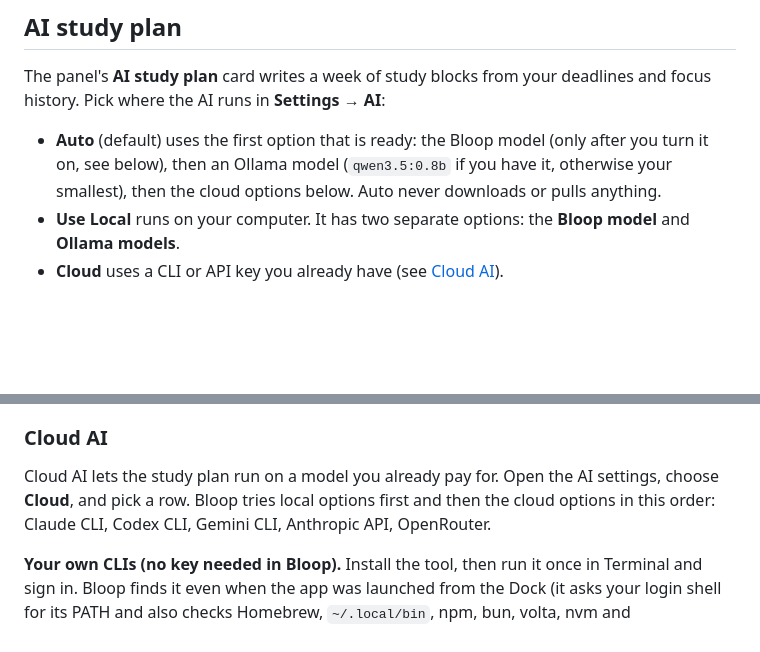
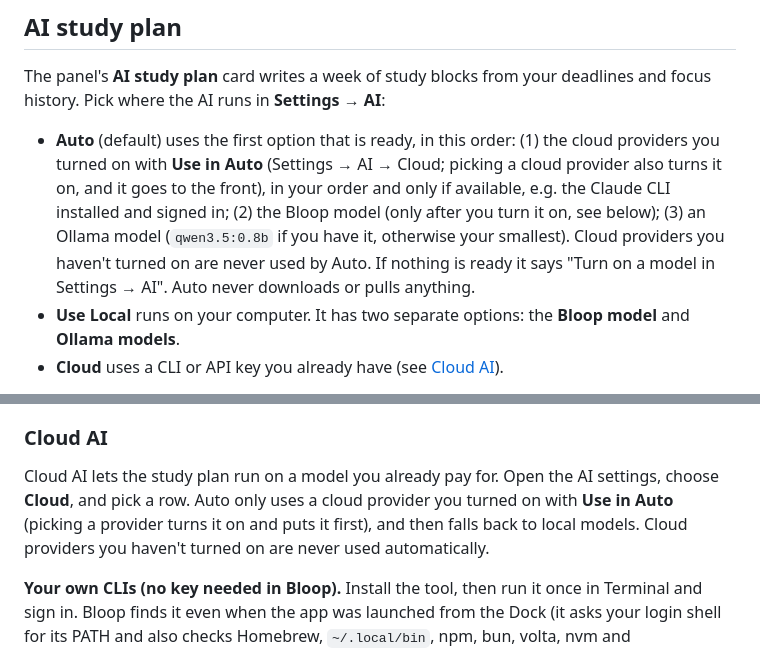
Before and after one commit to Bndrwe/Bloop, a Markdown page: README.md, 2 parts joined by grey strips. Rendered like a GitHub page; blank space fills up the shorter version.

```diff
--- a/README.md
+++ b/README.md
@@ -64,7 +64,7 @@ Built as the MVP for a university AI class project. Everything runs locally: you
 
 The panel's **AI study plan** card writes a week of study blocks from your deadlines and focus history. Pick where the AI runs in **Settings → AI**:
 
-- **Auto** (default) uses the first option that is ready: the Bloop model (only after you turn it on, see below), then an Ollama model (`qwen3.5:0.8b` if you have it, otherwise your smallest), then the cloud options below. Auto never downloads or pulls anything.
+- **Auto** (default) uses the first option that is ready, in this order: (1) the cloud providers you turned on with **Use in Auto** (Settings → AI → Cloud; picking a cloud provider also turns it on, and it goes to the front), in your order and only if available, e.g. the Claude CLI installed and signed in; (2) the Bloop model (only after you turn it on, see below); (3) an Ollama model (`qwen3.5:0.8b` if you have it, otherwise your smallest). Cloud providers you haven't turned on are never used by Auto. If nothing is ready it says "Turn on a model in Settings → AI". Auto never downloads or pulls anything.
 - **Use Local** runs on your computer. It has two separate options: the **Bloop model** and **Ollama models**.
 - **Cloud** uses a CLI or API key you already have (see [Cloud AI](#cloud-ai)).
 
@@ -126,7 +126,7 @@ If Ollama is running without `qwen3.5:0.8b`, Bloop offers **Pull qwen3.5:0.8b wi
 
 ### Cloud AI
 
-Cloud AI lets the study plan run on a model you already pay for. Open the AI settings, choose **Cloud**, and pick a row. Bloop tries local options first and then the cloud options in this order: Claude CLI, Codex CLI, Gemini CLI, Anthropic API, OpenRouter.
+Cloud AI lets the study plan run on a model you already pay for. Open the AI settings, choose **Cloud**, and pick a row. Auto only uses a cloud provider you turned on with **Use in Auto** (picking a provider turns it on and puts it first), and then falls back to local models. Cloud providers you haven't turned on are never used automatically.
 
 **Your own CLIs (no key needed in Bloop).** Install the tool, then run it once in Terminal and sign in. Bloop finds it even when the app was launched from the Dock (it asks your login shell for its PATH and also checks Homebrew, `~/.local/bin`, npm, bun, volta, nvm and `%APPDATA%\npm`).
 
```
Also changed, not shown: docs/PRIVACY.md (+1 -1 lines), docs/screenshots/settings-ai-cloud-auto.png (added), 17 other files.
